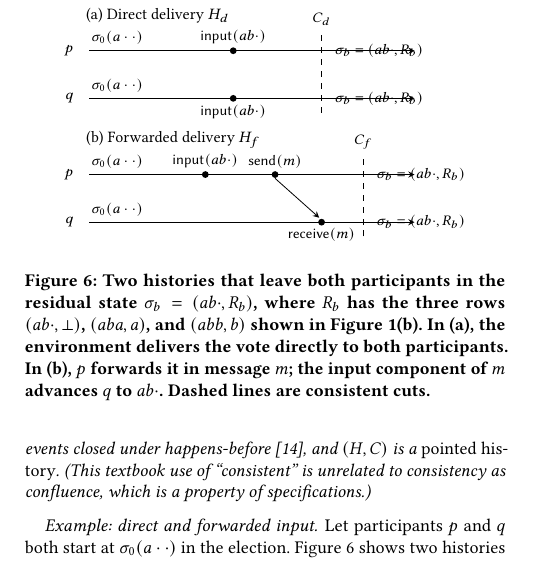
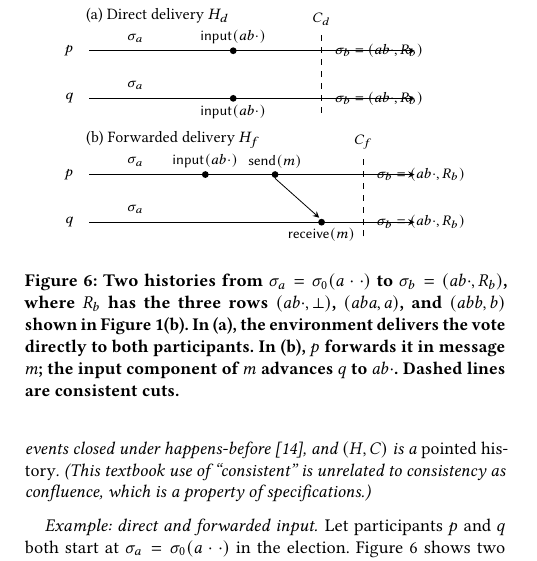
Before and after one commit to jhellerstein/coord-criterion, a LaTeX document (main.tex): part of one column of page 11 of 22, cut so that both start at the same text. Compiled offline with pdfLaTeX.

Commit message:
Lamport figure: use parallel names sigma_a and sigma_b for initial and final states

```diff
--- a/main.tex
+++ b/main.tex
@@ -1538,8 +1538,8 @@ confluence, which is a property of specifications.)
 \end{definition}
 
 \paragraph{Example: direct and forwarded input.}
-Let participants $p$ and $q$ both start at $\sigma_0(a\cdot\cdot)$ in the
-election.  Figure~\ref{fig:history-projection} shows two histories in which
+Let participants $p$ and $q$ both start at $\sigma_a=\sigma_0(a\cdot\cdot)$ in
+the election.  Figure~\ref{fig:history-projection} shows two histories in which
 both receive $v_2$'s vote for $b$.  In the first, the environment delivers the
 vote directly to each participant.  In the second, the environment delivers
 it to $p$, which forwards it to $q$.  The histories contain different events,
@@ -1555,8 +1555,8 @@ Figure~\ref{fig:election-frames}(b).
     \node[anchor=east] at (0,4.0) {$q$};
     \draw[->] (0.2,5.5) -- (7.2,5.5);
     \draw[->] (0.2,4.0) -- (7.2,4.0);
-    \node[anchor=east] at (1.5,5.9) {$\sigma_0(a\cdot\cdot)$};
-    \node[anchor=east] at (1.5,4.4) {$\sigma_0(a\cdot\cdot)$};
+    \node[anchor=east] at (1.5,5.9) {$\sigma_a$};
+    \node[anchor=east] at (1.5,4.4) {$\sigma_a$};
     \fill (3.3,5.5) circle (1.7pt);
     \fill (3.3,4.0) circle (1.7pt);
     \node[above] at (3.3,5.5) {$\mathsf{input}(ab\cdot)$};
@@ -1571,8 +1571,8 @@ Figure~\ref{fig:election-frames}(b).
     \node[anchor=east] at (0,.1) {$q$};
     \draw[->] (0.2,1.6) -- (7.2,1.6);
     \draw[->] (0.2,.1) -- (7.2,.1);
-    \node[anchor=east] at (1.5,2.0) {$\sigma_0(a\cdot\cdot)$};
-    \node[anchor=east] at (1.5,.5) {$\sigma_0(a\cdot\cdot)$};
+    \node[anchor=east] at (1.5,2.0) {$\sigma_a$};
+    \node[anchor=east] at (1.5,.5) {$\sigma_a$};
     \fill (2.7,1.6) circle (1.7pt);
     \node[above] at (2.7,1.6) {$\mathsf{input}(ab\cdot)$};
     \fill (4.2,1.6) circle (1.7pt);
@@ -1585,7 +1585,7 @@ Figure~\ref{fig:election-frames}(b).
     \node[anchor=west] at (6.25,1.6) {$\sigma_b=(ab\cdot,R_b)$};
     \node[anchor=west] at (6.25,.1) {$\sigma_b=(ab\cdot,R_b)$};
   \end{tikzpicture}
-  \caption{Two histories that leave both participants in the residual state
+  \caption{Two histories from $\sigma_a=\sigma_0(a\cdot\cdot)$ to
   $\sigma_b=(ab\cdot,R_b)$, where $R_b$ has the three rows
   $(ab\cdot,\bot)$, $(aba,a)$, and $(abb,b)$ shown in
   Figure~\ref{fig:election-frames}(b).  In (a), the environment delivers the
```
